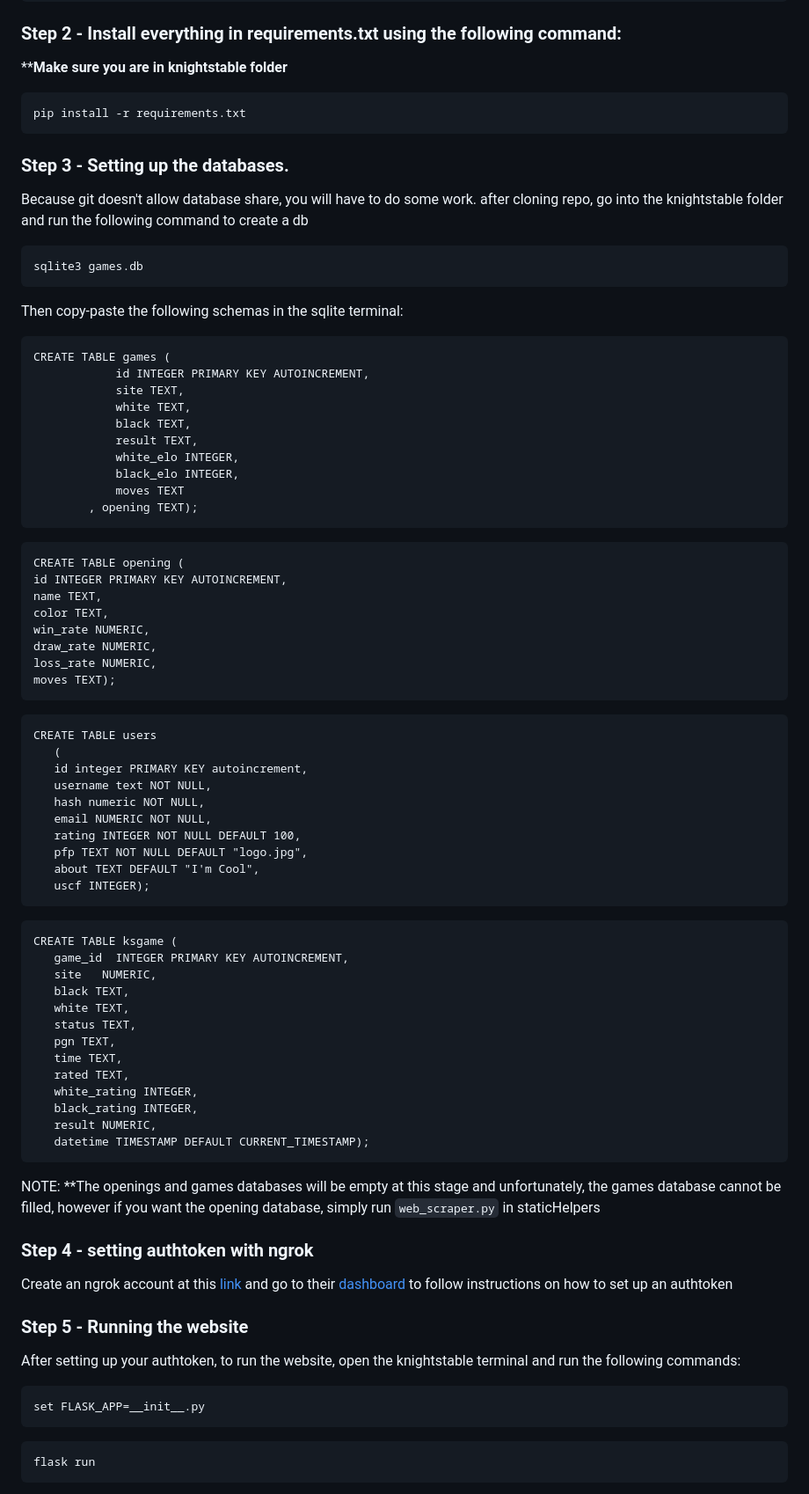
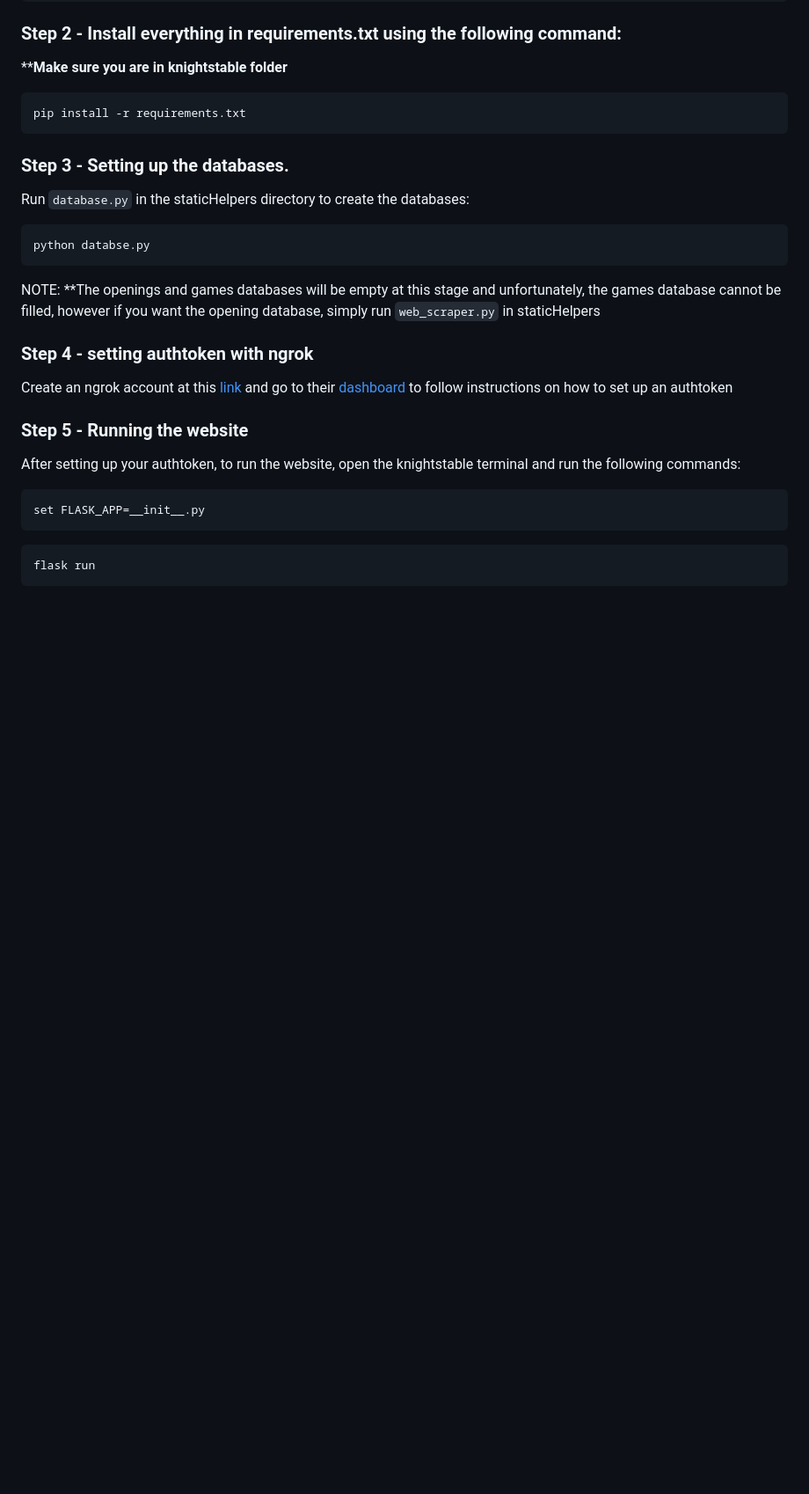
Before and after one commit to SwayamSahoo11742/KnightStable, a Markdown page: README.md, the part around the change. Shown at 88% size. Drawn GitHub-style; blank space fills up the shorter version.

````diff
--- a/README.md
+++ b/README.md
@@ -27,67 +27,10 @@ pip install -r requirements.txt
 
 ### Step 3 - Setting up the databases.
 
-Because git doesn't allow database share, you will have to do some work. after cloning repo, go into the knightstable folder and run the following command to create a db
-
+Run `database.py` in the staticHelpers directory to create the databases:
 ```
-sqlite3 games.db
+python databse.py
 ```
-
-Then copy-paste the following schemas in the sqlite terminal:
-
-```
-CREATE TABLE games (
-            id INTEGER PRIMARY KEY AUTOINCREMENT,
-            site TEXT,
-            white TEXT,
-            black TEXT,
-            result TEXT,
-            white_elo INTEGER,
-            black_elo INTEGER,
-            moves TEXT
-        , opening TEXT);
-```
-
-```
-CREATE TABLE opening (
-id INTEGER PRIMARY KEY AUTOINCREMENT,
-name TEXT,
-color TEXT,
-win_rate NUMERIC,
-draw_rate NUMERIC,
-loss_rate NUMERIC,
-moves TEXT);
-```
-
-```
-CREATE TABLE users
-   (
-   id integer PRIMARY KEY autoincrement,
-   username text NOT NULL,
-   hash numeric NOT NULL,
-   email NUMERIC NOT NULL,
-   rating INTEGER NOT NULL DEFAULT 100,
-   pfp TEXT NOT NULL DEFAULT "logo.jpg",
-   about TEXT DEFAULT "I'm Cool",
-   uscf INTEGER);
-```
-
-```
-CREATE TABLE ksgame (
-   game_id  INTEGER PRIMARY KEY AUTOINCREMENT,
-   site   NUMERIC,
-   black TEXT,
-   white TEXT,
-   status TEXT,
-   pgn TEXT,
-   time TEXT,
-   rated TEXT,
-   white_rating INTEGER,
-   black_rating INTEGER,
-   result NUMERIC,
-   datetime TIMESTAMP DEFAULT CURRENT_TIMESTAMP);
-```
-
 NOTE: **The openings and games databases will be empty at this stage and unfortunately, the games database cannot be filled, however if you want the opening database, simply run `web_scraper.py` in staticHelpers
 
 ### Step 4 - setting authtoken with ngrok
````
